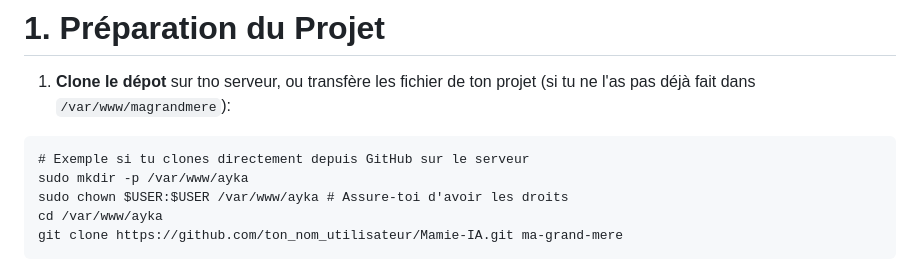
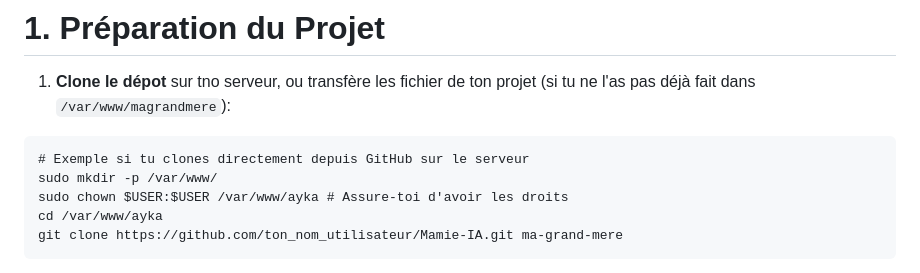
Before and after one commit to ayka-667/Magrandmere-Jeudequetes, a Markdown page: README.md, the part around the change. Drawn GitHub-style.

````diff
--- a/README.md
+++ b/README.md
@@ -45,7 +45,7 @@ sudo npm install -g pm2
 1. **Clone le dépot** sur tno serveur, ou transfère les fichier de ton projet (si tu ne l'as pas déjà fait dans `/var/www/magrandmere`):
 ```
 # Exemple si tu clones directement depuis GitHub sur le serveur
-sudo mkdir -p /var/www/ayka
+sudo mkdir -p /var/www/
 sudo chown $USER:$USER /var/www/ayka # Assure-toi d'avoir les droits
 cd /var/www/ayka
 git clone https://github.com/ton_nom_utilisateur/Mamie-IA.git ma-grand-mere
````
